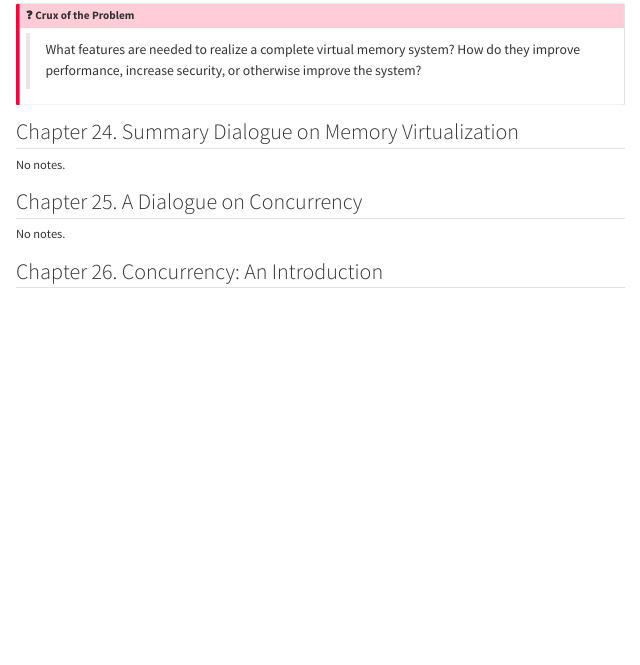
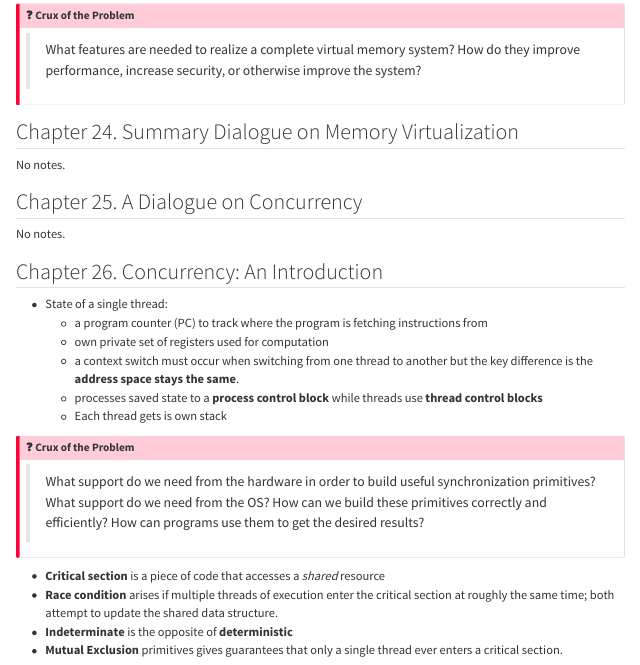
Before and after one commit to TylerHillery/tylerhillery.com, a Quarto document (notes/operating-systems-three-easy-pieces/index.qmd): the page in a window 1100 px wide, from 17940 px down. Rendered offline with R 4.5, knitr and Pandoc in place of Quarto, with nearby package versions; menus at the side of the page are left out; long lines of code are wrapped.

Commit message:
notes: OSTEP ch 26 concurrency introduciton

```diff
--- a/notes/operating-systems-three-easy-pieces/index.qmd
+++ b/notes/operating-systems-three-easy-pieces/index.qmd
@@ -1414,3 +1414,19 @@ No notes.
 No notes.
 
 ## Chapter 26. Concurrency: An Introduction
+
+- State of a single thread:
+    - a program counter (PC) to track where the program is fetching instructions from
+    - own private set of registers used for computation
+    - a context switch must occur when switching from one thread to another but the key difference is the **address space stays the same**.
+    - processes saved state to a **process control block** while threads use **thread control blocks**
+    - Each thread gets is own stack
+
+::: {.callout-important title="❓ Crux of the Problem" appearance="minimal"}
+> What support do we need from the hardware in order to build useful synchronization primitives? What support do we need from the OS? How can we build these primitives correctly and efficiently? How can programs use them to get the desired results?
+:::
+
+- **Critical section** is a piece of code that accesses a *shared* resource
+- **Race condition** arises if multiple threads of execution enter the critical section at roughly the same time; both attempt to update the shared data structure.
+- **Indeterminate** is the opposite of **deterministic**
+- **Mutual Exclusion** primitives gives guarantees that only a single thread ever enters a critical section.
```
